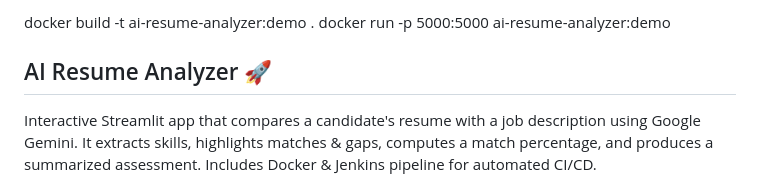
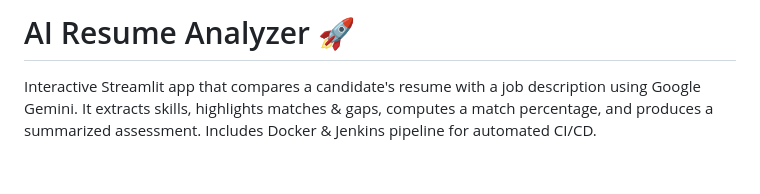
Before and after one commit to adityanaulakha/AI-Resume-Analyzer, a Markdown page: README.md, the part around the change. GitHub-like rendering.

Commit message:
Update README to streamline content
Removed Docker commands and redundant header from README.

```diff
--- a/README.md
+++ b/README.md
@@ -1,7 +1,4 @@
-
-docker build -t ai-resume-analyzer:demo .
-docker run -p 5000:5000 ai-resume-analyzer:demo
-## AI Resume Analyzer 🚀
+# AI Resume Analyzer 🚀
 
 Interactive Streamlit app that compares a candidate's resume with a job description using Google Gemini. It extracts skills, highlights matches & gaps, computes a match percentage, and produces a summarized assessment. Includes Docker & Jenkins pipeline for automated CI/CD.
 
```
